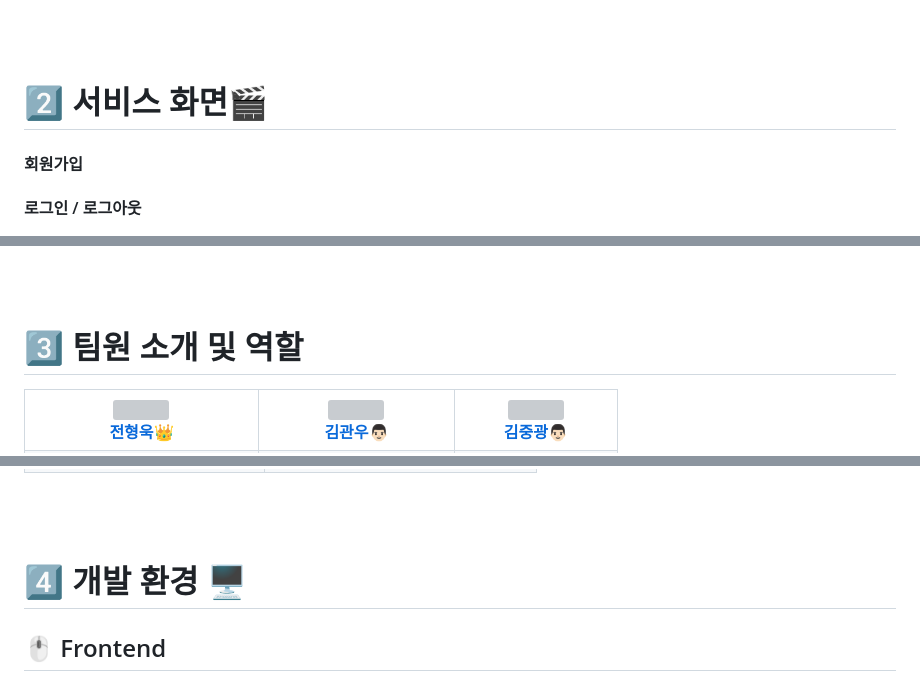
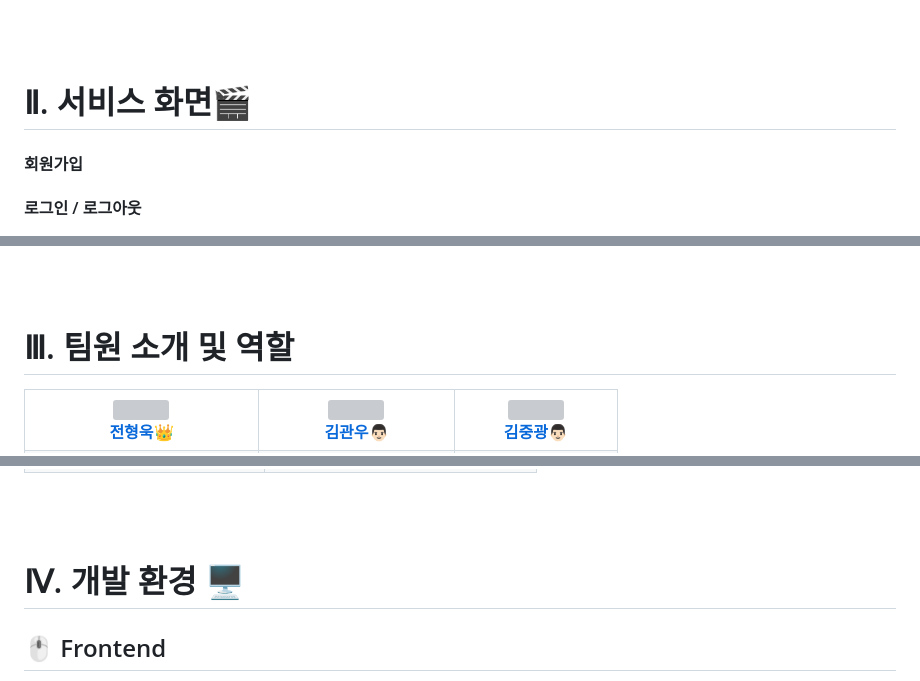
Before and after one commit to hyunsoo10/Secret_Zoo, a Markdown page: README.md, 3 parts joined by grey strips. Drawn GitHub-style; grey boxes are pictures that could not be loaded.

```diff
--- a/README.md
+++ b/README.md
@@ -67,7 +67,7 @@
 
 
 
-# 2️⃣ 서비스 화면🎬
+# Ⅱ. 서비스 화면🎬
 
 #### 회원가입
 
@@ -92,7 +92,7 @@
 <br>
 
 
-# 3️⃣ 팀원 소개 및 역할
+# Ⅲ. 팀원 소개 및 역할
 <table align=center>
 <div align=center>
     <tr align=center>
@@ -181,7 +181,7 @@
 <br/>
 <br/>
 
-# 4️⃣ 개발 환경 🖥
+# Ⅳ. 개발 환경 🖥
 ## 🖱 Frontend
 <img src="https://img.shields.io/badge/JavaScript(es6)-F7DF1E.svg?style=for-the-badge&logo=javascript&logoColor=black">
 ![Visual Studio Code](https://img.shields.io/badge/Visual%20Studio%20Code-007ACC.svg?&style=for-the-badge&logo=Visual%20Studio%20Code&logoColor=white) <br/>
```
Also changed, not shown: other parts of README.md (+2 -2 lines).
